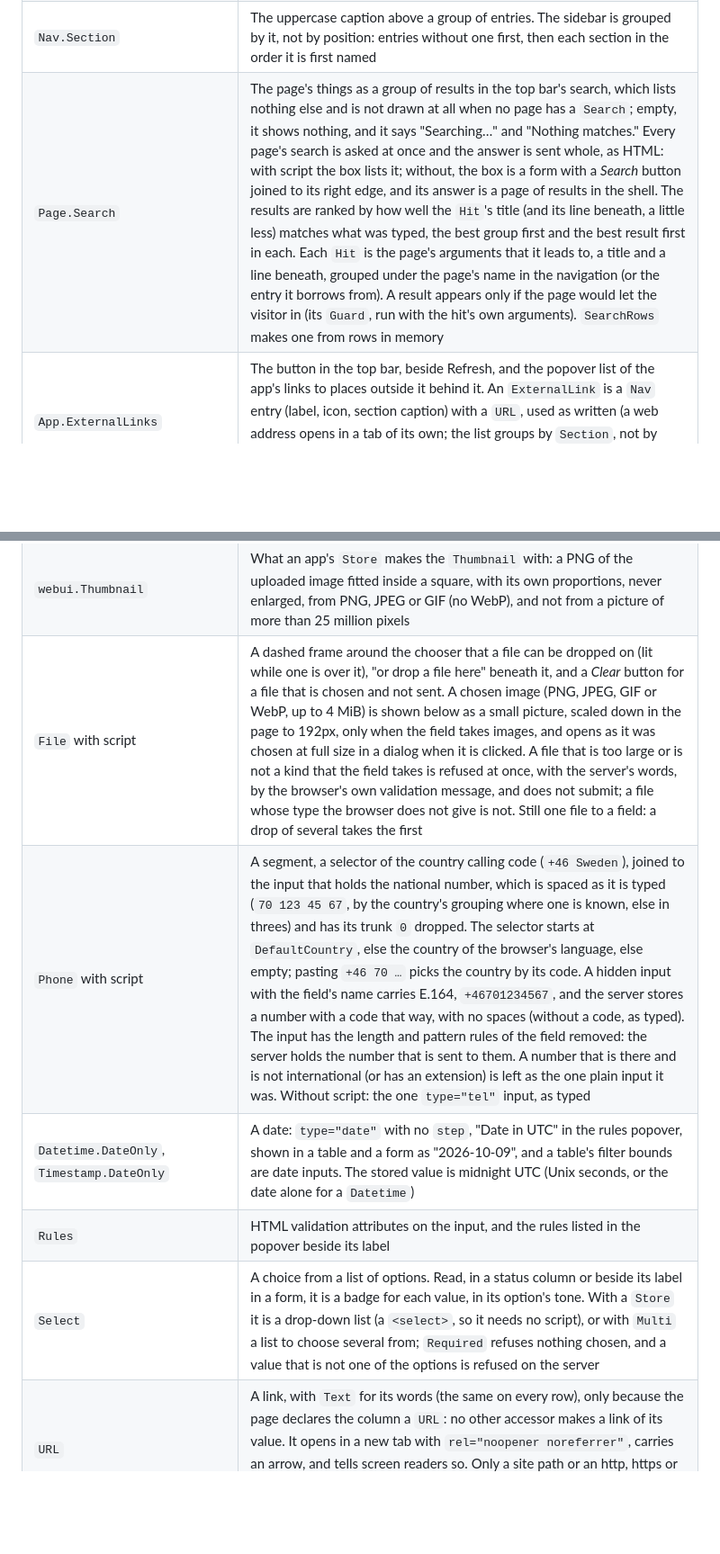
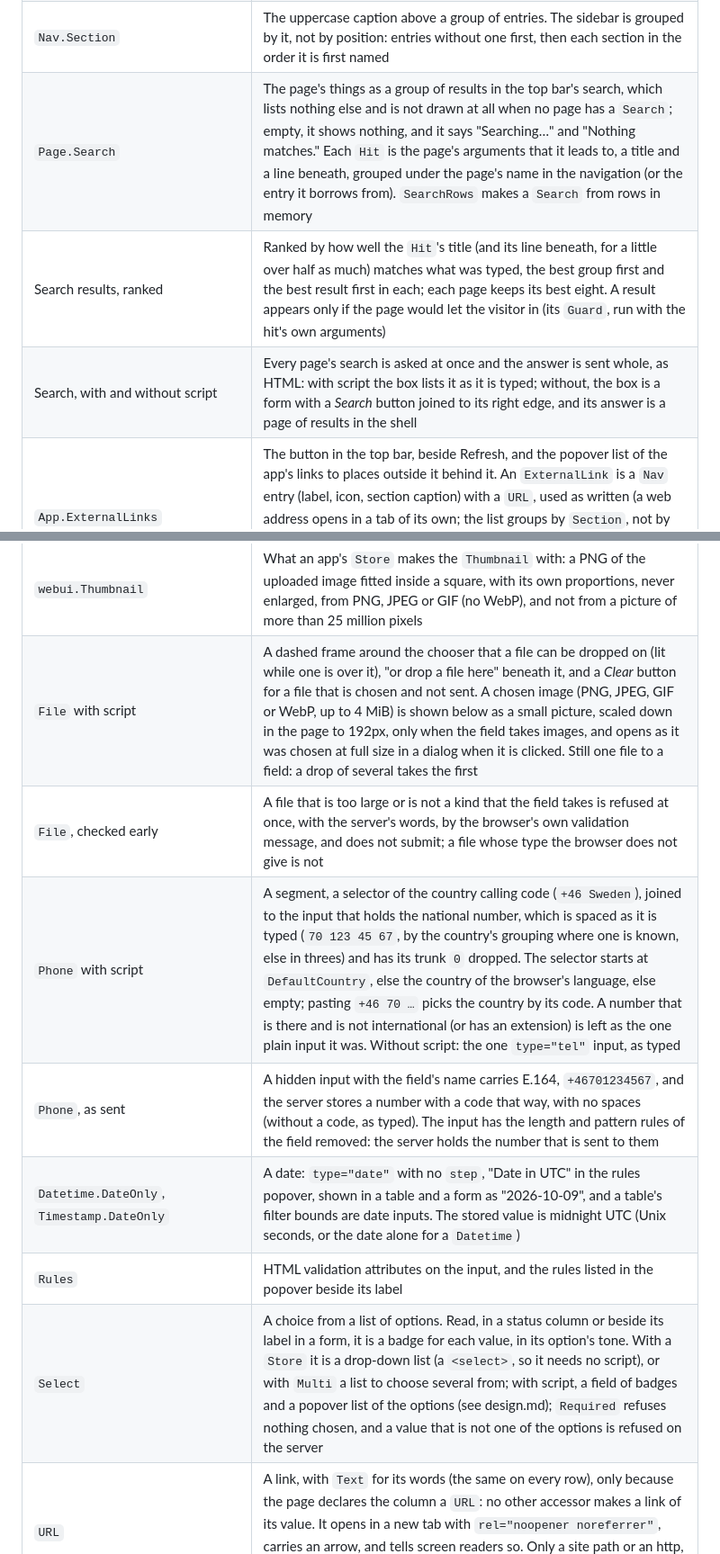
Before and after one commit to Olian04/webui, a Markdown page: docs/design-mapping.md, 2 parts joined by grey strips. Shown at 90% size. Drawn GitHub-style; blank space fills up the shorter version.

Commit message:
docs: Split the longest rows of the design mapping, and finish the design audit's small items (#94)
Co-authored-by: Claude Sonnet 5.5 <noreply@anthropic.com>

```diff
--- a/docs/design-mapping.md
+++ b/docs/design-mapping.md
@@ -28,7 +28,9 @@ into existence, and nothing is configured twice.
 | `Nav.Label` | A sidebar entry (a page with no `Label` has none), shown only to a visitor whose page `Guard` lets them in |
 | `Page.NavEntries` | An entry for each of a page's arguments, read when a page is drawn, in the place and with the icon of the page's `Nav`; the one whose arguments fit the address is lit |
 | `Nav.Section` | The uppercase caption above a group of entries. The sidebar is grouped by it, not by position: entries without one first, then each section in the order it is first named |
-| `Page.Search` | The page's things as a group of results in the top bar's search, which lists nothing else and is not drawn at all when no page has a `Search`; empty, it shows nothing, and it says "Searching…" and "Nothing matches." Every page's search is asked at once and the answer is sent whole, as HTML: with script the box lists it; without, the box is a form with a *Search* button joined to its right edge, and its answer is a page of results in the shell. The results are ranked by how well the `Hit`'s title (and its line beneath, a little less) matches what was typed, the best group first and the best result first in each. Each `Hit` is the page's arguments that it leads to, a title and a line beneath, grouped under the page's name in the navigation (or the entry it borrows from). A result appears only if the page would let the visitor in (its `Guard`, run with the hit's own arguments). `SearchRows` makes one from rows in memory |
+| `Page.Search` | The page's things as a group of results in the top bar's search, which lists nothing else and is not drawn at all when no page has a `Search`; empty, it shows nothing, and it says "Searching…" and "Nothing matches." Each `Hit` is the page's arguments that it leads to, a title and a line beneath, grouped under the page's name in the navigation (or the entry it borrows from). `SearchRows` makes a `Search` from rows in memory |
+| Search results, ranked | Ranked by how well the `Hit`'s title (and its line beneath, for a little over half as much) matches what was typed, the best group first and the best result first in each; each page keeps its best eight. A result appears only if the page would let the visitor in (its `Guard`, run with the hit's own arguments) |
+| Search, with and without script | Every page's search is asked at once and the answer is sent whole, as HTML: with script the box lists it as it is typed; without, the box is a form with a *Search* button joined to its right edge, and its answer is a page of results in the shell |
 | `App.ExternalLinks` | The button in the top bar, beside Refresh, and the popover list of the app's links to places outside it behind it. An `ExternalLink` is a `Nav` entry (label, icon, section caption) with a `URL`, used as written (a web address opens in a tab of its own; the list groups by `Section`, not by position: entries without one come first, then each section in the order it is first named), so it is outside the app: signing out, the documentation |
 | *(a page with no `Label`)* | Lights its nearest ancestor path's entry while open |
 | `Page.Body` → `PageBody` | The arrangement of panels inside the content region |
@@ -61,11 +64,13 @@ into existence, and nothing is configured twice.
 | `File.Required` | A file that is stored and is not being removed, or a new one; the browser asks for one only when none is stored, and a refusal says "Choose a file." |
 | `FileInfo.Thumbnail`, `FileInfo.URL` | The app's small picture of the stored file, 32px beside its name, in the page. With a `URL` too it is a button that opens that file at full size in a native dialog with an invoker command (as `Action.Confirm` does), whose lazy image is fetched only then, with no script; a `Thumbnail` alone is only the picture. Both are paths of this site, and without a `Thumbnail` there is no picture: the file itself is never shown shrunk |
 | `webui.Thumbnail` | What an app's `Store` makes the `Thumbnail` with: a PNG of the uploaded image fitted inside a square, with its own proportions, never enlarged, from PNG, JPEG or GIF (no WebP), and not from a picture of more than 25 million pixels |
-| `File` with script | A dashed frame around the chooser that a file can be dropped on (lit while one is over it), "or drop a file here" beneath it, and a *Clear* button for a file that is chosen and not sent. A chosen image (PNG, JPEG, GIF or WebP, up to 4 MiB) is shown below as a small picture, scaled down in the page to 192px, only when the field takes images, and opens as it was chosen at full size in a dialog when it is clicked. A file that is too large or is not a kind that the field takes is refused at once, with the server's words, by the browser's own validation message, and does not submit; a file whose type the browser does not give is not. Still one file to a field: a drop of several takes the first |
-| `Phone` with script | A segment, a selector of the country calling code (`+46 Sweden`), joined to the input that holds the national number, which is spaced as it is typed (`70 123 45 67`, by the country's grouping where one is known, else in threes) and has its trunk `0` dropped. The selector starts at `DefaultCountry`, else the country of the browser's language, else empty; pasting `+46 70 …` picks the country by its code. A hidden input with the field's name carries E.164, `+46701234567`, and the server stores a number with a code that way, with no spaces (without a code, as typed). The input has the length and pattern rules of the field removed: the server holds the number that is sent to them. A number that is there and is not international (or has an extension) is left as the one plain input it was. Without script: the one `type="tel"` input, as typed |
+| `File` with script | A dashed frame around the chooser that a file can be dropped on (lit while one is over it), "or drop a file here" beneath it, and a *Clear* button for a file that is chosen and not sent. A chosen image (PNG, JPEG, GIF or WebP, up to 4 MiB) is shown below as a small picture, scaled down in the page to 192px, only when the field takes images, and opens as it was chosen at full size in a dialog when it is clicked. Still one file to a field: a drop of several takes the first |
+| `File`, checked early | A file that is too large or is not a kind that the field takes is refused at once, with the server's words, by the browser's own validation message, and does not submit; a file whose type the browser does not give is not |
+| `Phone` with script | A segment, a selector of the country calling code (`+46 Sweden`), joined to the input that holds the national number, which is spaced as it is typed (`70 123 45 67`, by the country's grouping where one is known, else in threes) and has its trunk `0` dropped. The selector starts at `DefaultCountry`, else the country of the browser's language, else empty; pasting `+46 70 …` picks the country by its code. A number that is there and is not international (or has an extension) is left as the one plain input it was. Without script: the one `type="tel"` input, as typed |
+| `Phone`, as sent | A hidden input with the field's name carries E.164, `+46701234567`, and the server stores a number with a code that way, with no spaces (without a code, as typed). The input has the length and pattern rules of the field removed: the server holds the number that is sent to them |
 | `Datetime.DateOnly`, `Timestamp.DateOnly` | A date: `type="date"` with no `step`, "Date in UTC" in the rules popover, shown in a table and a form as "2026-10-09", and a table's filter bounds are date inputs. The stored value is midnight UTC (Unix seconds, or the date alone for a `Datetime`) |
 | `Rules` | HTML validation attributes on the input, and the rules listed in the popover beside its label |
-| `Select` | A choice from a list of options. Read, in a status column or beside its label in a form, it is a badge for each value, in its option's tone. With a `Store` it is a drop-down list (a `<select>`, so it needs no script), or with `Multi` a list to choose several from; `Required` refuses nothing chosen, and a value that is not one of the options is refused on the server |
+| `Select` | A choice from a list of options. Read, in a status column or beside its label in a form, it is a badge for each value, in its option's tone. With a `Store` it is a drop-down list (a `<select>`, so it needs no script), or with `Multi` a list to choose several from; with script, a field of badges and a popover list of the options (see design.md); `Required` refuses nothing chosen, and a value that is not one of the options is refused on the server |
 | `URL` | A link, with `Text` for its words (the same on every row), only because the page declares the column a `URL`: no other accessor makes a link of its value. It opens in a new tab with `rel="noopener noreferrer"`, carries an arrow, and tells screen readers so. Only a site path or an http, https or mailto address is one; anything else is plain text. Read-only; not the first column of a clickable table |
 | `Datetime`, `Timestamp` | A moment, shown in UTC as "2026-10-09 11:27" in a `<time>` element. A table sorts it as a moment, and its filter is a start and an end, in UTC, as date and time inputs. With a `Store` a form shows the native date and time picker (`datetime-local`, to the second, in UTC) and says "Date and time in UTC" in the field's rules popover |
 | `Slider` | An inline bar in a table, and in a form that is only read; with a `Store`, see the next row |
```
Also changed, not shown: other parts of docs/design-mapping.md (+7 -4 lines), docs/AGENTS.md (+1 -1 lines).
